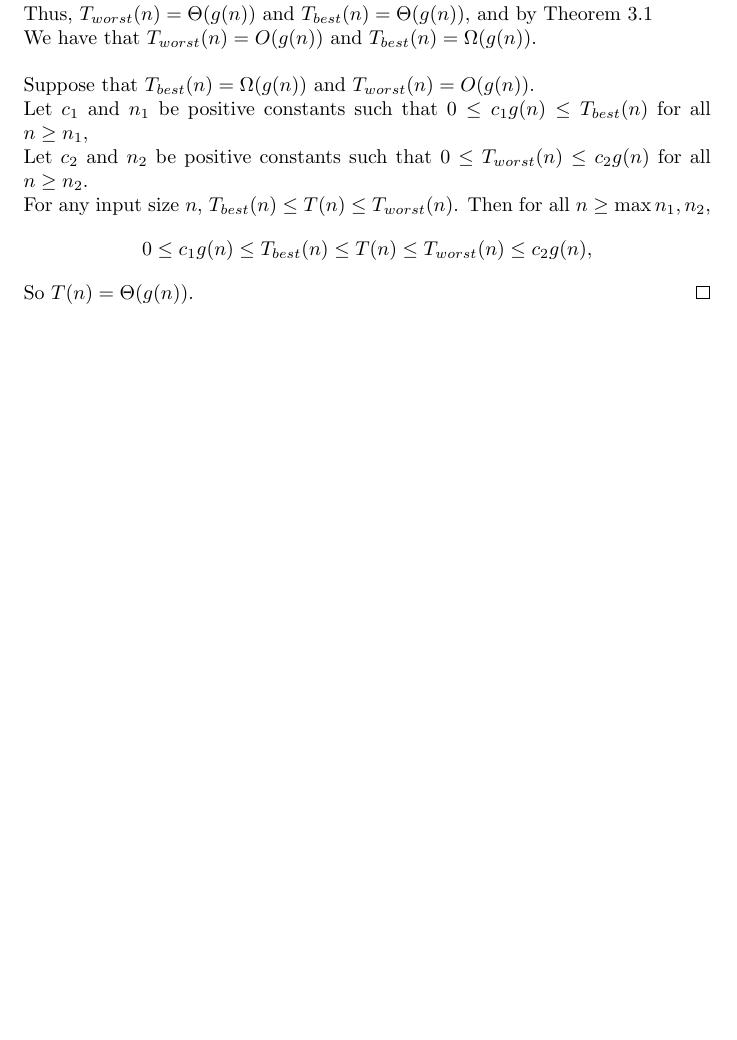
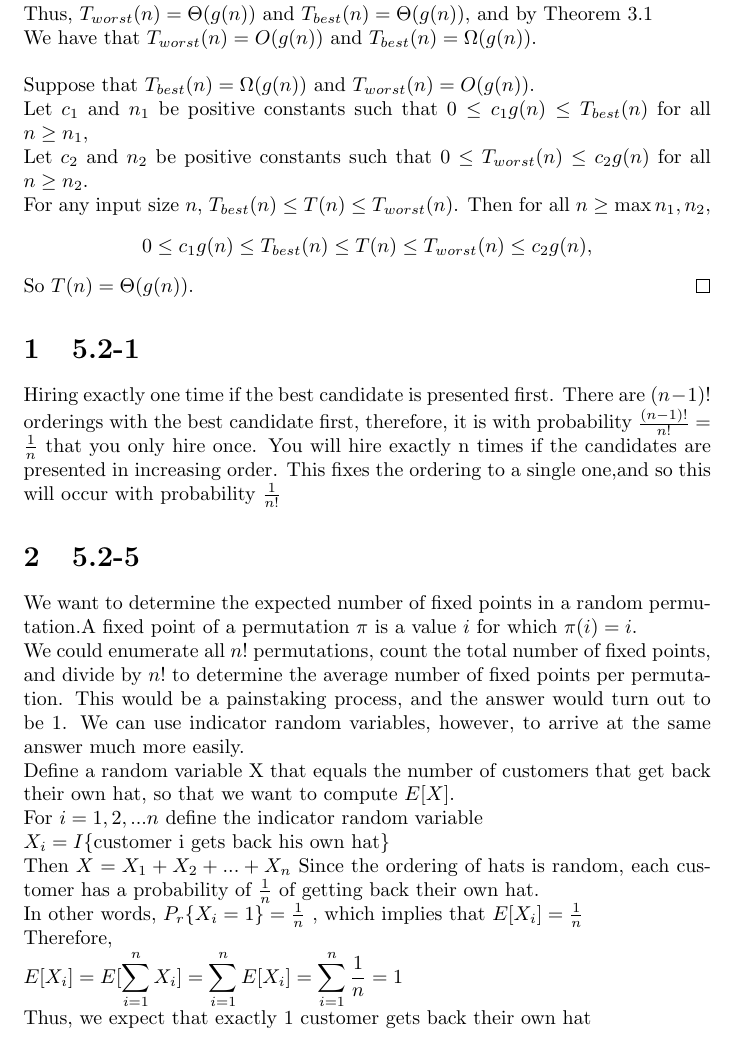
Before and after one commit to darkdragon276/GiaiThuatNangCao, a LaTeX problem sheet (homework_1/homework_1.tex): part of page 2 of 2 before the commit and part of page 2 of 3 after it, cut so that both start at the same text, the shorter picture padded with empty space. Compiled offline with pdfLaTeX.

Commit message:
An add 5.2-1, 5.2-5 to master

```diff
--- a/homework_1/homework_1.tex
+++ b/homework_1/homework_1.tex
@@ -63,6 +63,24 @@ running time is $ O(g(n)) $ and its best-case running time is $ \Omega(g(n)) $.
     So $T(n)=\Theta(g(n))$.
 \end{proof}
 
+\section{5.2-1}
+
+Hiring exactly one time if the best candidate is presented first. There are $(n-1)!$ orderings with the best candidate first, therefore, it is with probability $\frac{(n-1)!}{n!} = \frac{1}{n}$ that you only hire once. You will hire exactly n times if the candidates are presented in increasing order. This fixes the ordering to a single one,and so this will occur with probability $\frac{1}{n!}$
+
+\section{5.2-5}
+ We want to determine the expected number of fixed points in a random permutation.A fixed point of a permutation $\pi$ is a value $i$ for which $\pi(i) = i$.\\
+ We could enumerate all $n!$ permutations, count the total number of fixed points, and divide by $n!$ to determine the average number of fixed points per permutation. This would be a painstaking process, and the answer would turn out to be 1. We can use indicator random variables, however, to arrive at the same answer much more easily.\\
+Define a random variable X that equals the number of customers that get back their own hat, so that we want to compute $E[X]$.\\
+For $i=1,2,...n$ define the indicator random variable\\
+$X_i = I$\{customer i gets back his own hat\}\\
+Then $X = X_1+X_2+...+X_n$
+Since the ordering of hats is random, each customer has a probability of $\frac{1}{n}$ of getting back their own hat. \\
+In other words, $P_r\{X_i=1\}=\frac{1}{n}$ , which implies that $E[X_i]=\frac{1}{n}$\\
+Therefore,\\
+$E[X_i]=E[\displaystyle\sum_{i=1}^{n}X_i]=\displaystyle\sum_{i=1}^{n}E[X_i]=\displaystyle\sum_{i=1}^{n}\frac{1}{n}=1$
+\\
+Thus, we expect that exactly 1 customer gets back their own hat
+
 \section*{Section 2.2}
 %
 \subsection*{Problem 6}
```
